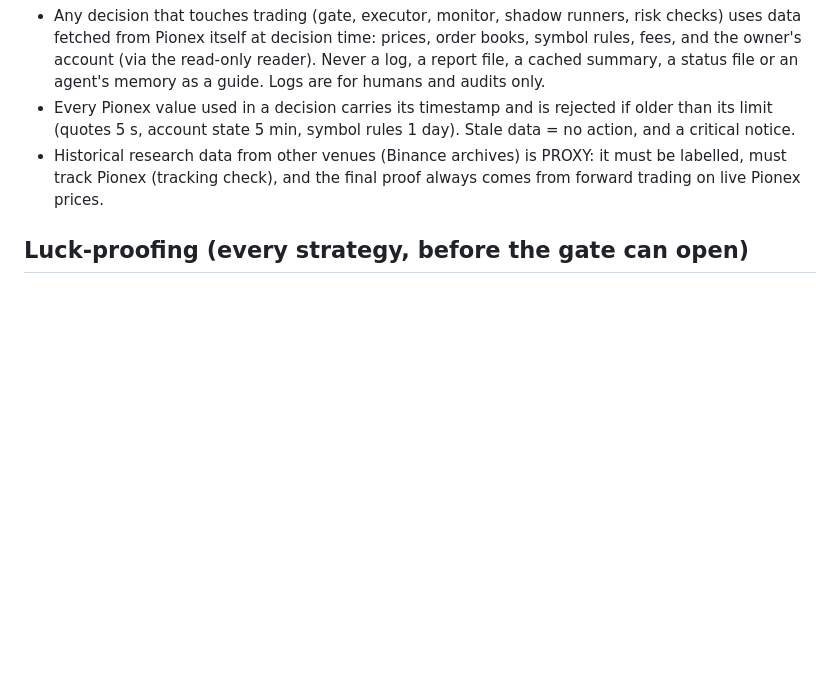
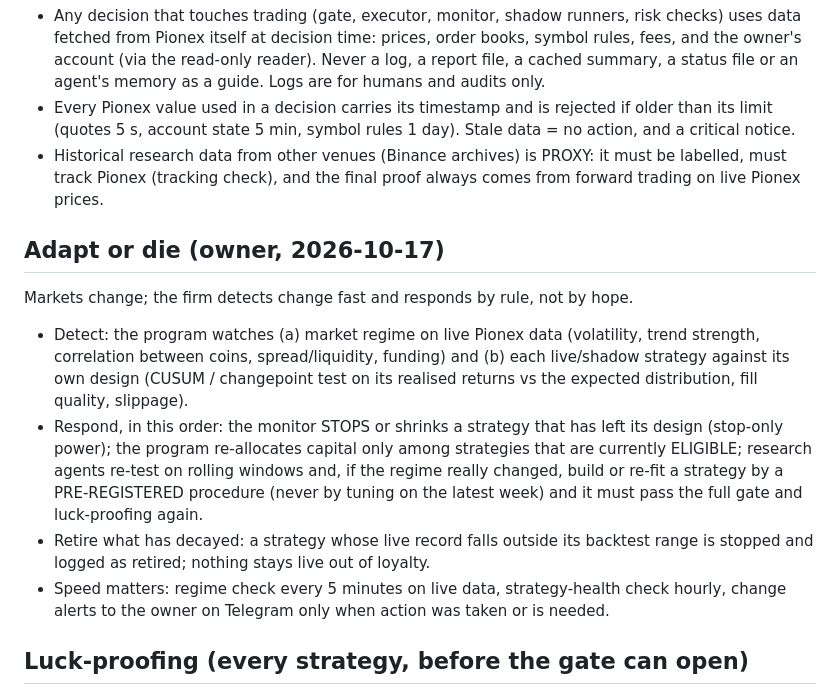
Before and after one commit to rgriesel/pionex, a Markdown page: paperclip/FIRM_RULES.md, the part around the change. Rendered like a GitHub page; blank space fills up the shorter version.

Commit message:
Firm rules: adapt or die (regime watch, drift detection, stop/retire/re-qualify)
Co-Authored-By: Claude Sonnet 5.5 <noreply@anthropic.com>

```diff
--- a/paperclip/FIRM_RULES.md
+++ b/paperclip/FIRM_RULES.md
@@ -71,6 +71,20 @@ allowed symbols, limits, lock) and switches live on; the firm never does that st
 - Historical research data from other venues (Binance archives) is PROXY: it must be labelled, must track
   Pionex (tracking check), and the final proof always comes from forward trading on live Pionex prices.
 
+## Adapt or die (owner, 2026-10-17)
+Markets change; the firm detects change fast and responds by rule, not by hope.
+- Detect: the program watches (a) market regime on live Pionex data (volatility, trend strength, correlation
+  between coins, spread/liquidity, funding) and (b) each live/shadow strategy against its own design
+  (CUSUM / changepoint test on its realised returns vs the expected distribution, fill quality, slippage).
+- Respond, in this order: the monitor STOPS or shrinks a strategy that has left its design (stop-only power);
+  the program re-allocates capital only among strategies that are currently ELIGIBLE; research agents re-test
+  on rolling windows and, if the regime really changed, build or re-fit a strategy by a PRE-REGISTERED
+  procedure (never by tuning on the latest week) and it must pass the full gate and luck-proofing again.
+- Retire what has decayed: a strategy whose live record falls outside its backtest range is stopped and
+  logged as retired; nothing stays live out of loyalty.
+- Speed matters: regime check every 5 minutes on live data, strategy-health check hourly, change alerts to
+  the owner on Telegram only when action was taken or is needed.
+
 ## Luck-proofing (every strategy, before the gate can open)
 A strategy must beat luck, not just look good: firm-wide trial registry (every test and variant ever run is
 counted), deflated Sharpe / multiple-testing correction against that count, probability of backtest
```
